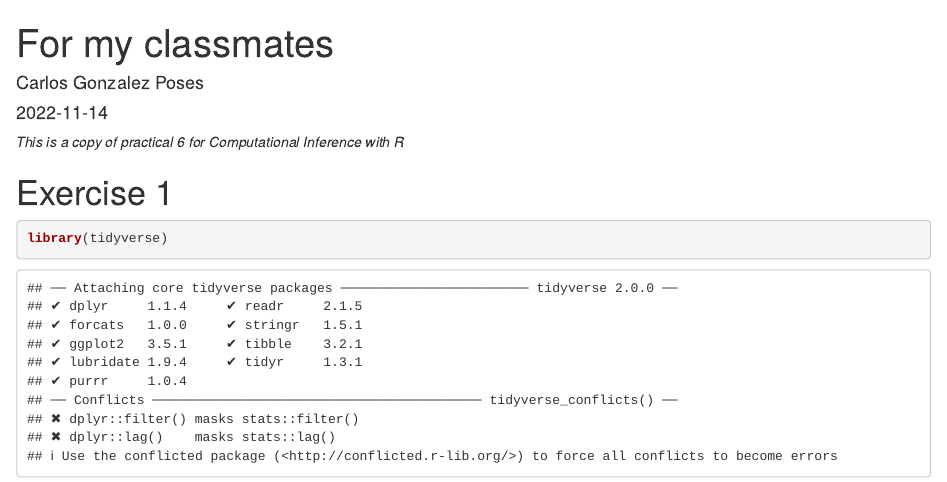
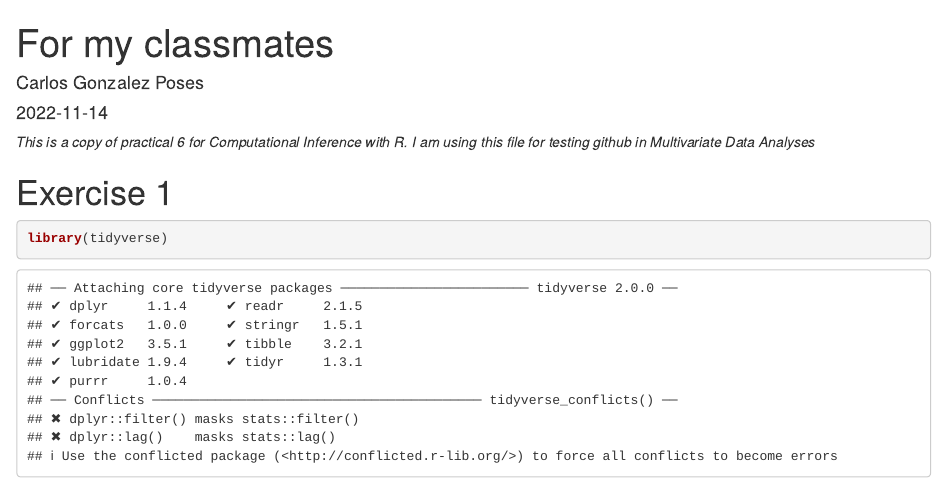
Before and after one commit to ilaluna/reproducible_assignment, an R Markdown document (analyses.Rmd): the page in a window 1100 px wide, from its top. Rendered offline with R 4.5, knitr and Pandoc, with nearby package versions.

Commit message:
add small change (in-class)

````diff
--- a/analyses.Rmd
+++ b/analyses.Rmd
@@ -9,7 +9,8 @@ output: html_document
 knitr::opts_chunk$set(echo = TRUE)
 ```
 
-*This is a copy of practical 6 for Computational Inference with R*
+*This is a copy of practical 6 for Computational Inference with R.*
+*I am using this file for testing github in Multivariate Data Analyses*
 
 # Exercise 1
 
````
